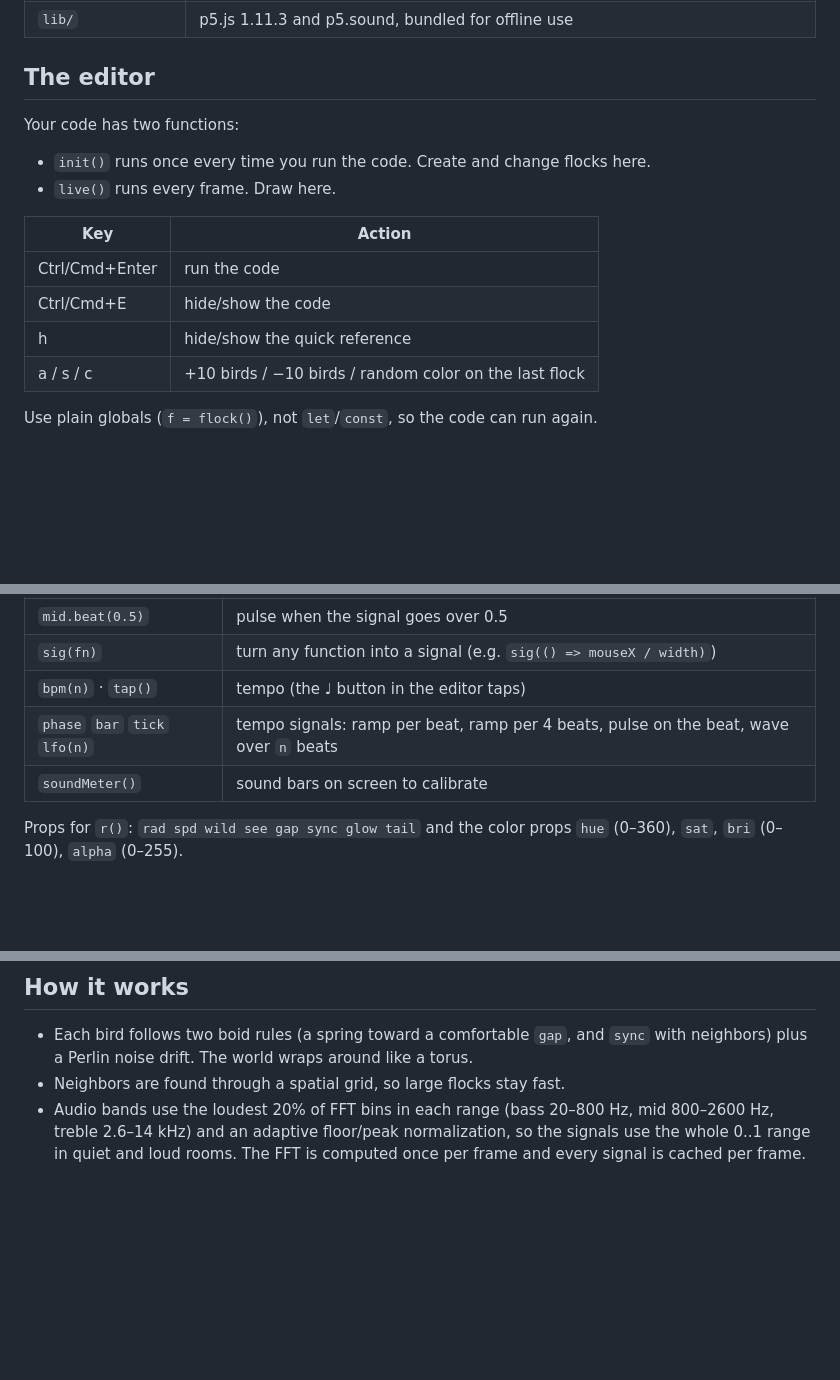
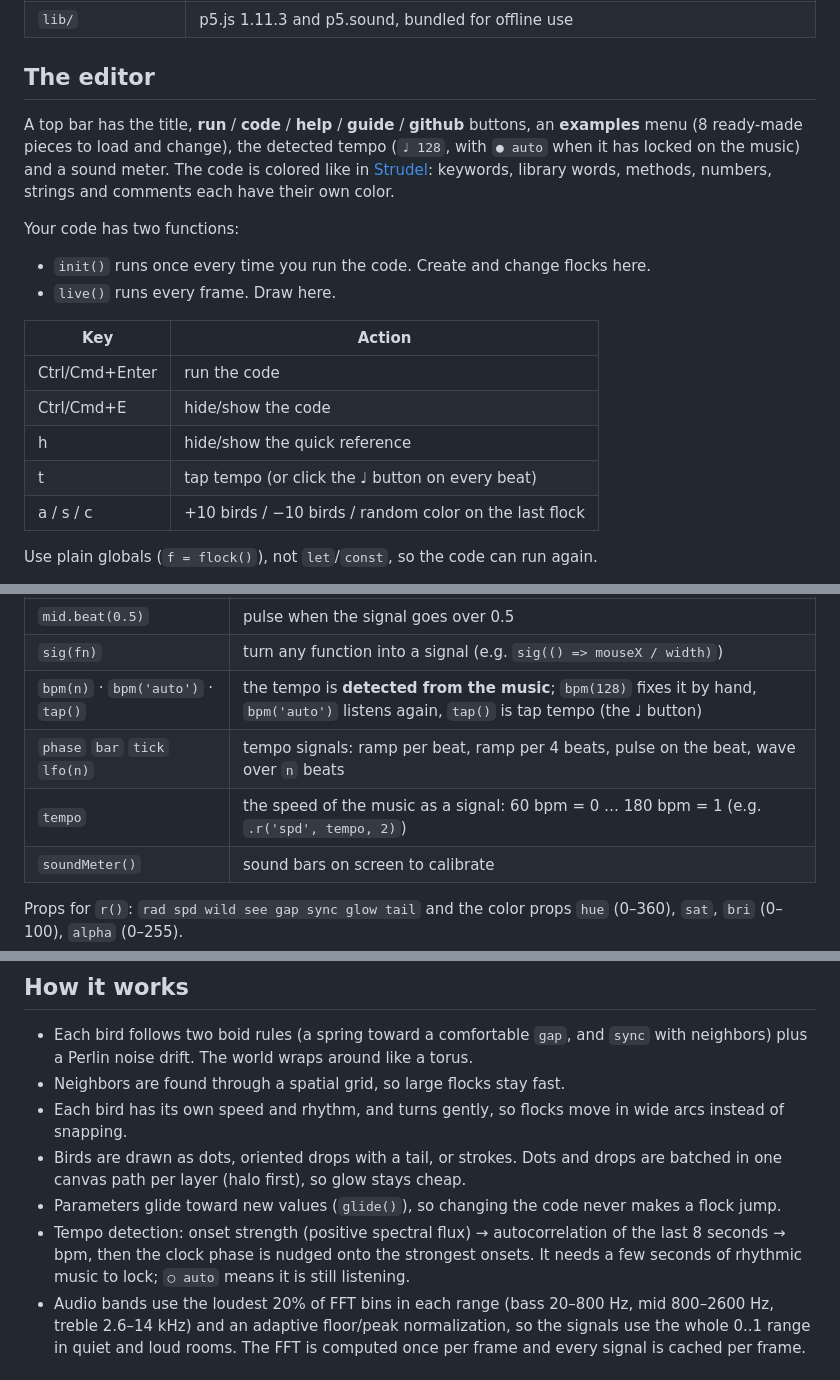
Before and after one commit to danieljulia/flocks, a Markdown page: README.md, 3 parts joined by grey strips. GitHub-like rendering; blank space fills up the shorter version.

Commit message:
README: editor bar and examples, tempo detection, new API rows
Co-Authored-By: Claude Sonnet 5.5 <noreply@anthropic.com>

```diff
--- a/README.md
+++ b/README.md
@@ -50,6 +50,12 @@ file also works in most browsers, but some of them block the microphone on `file
 
 ## The editor
 
+A top bar has the title, **run** / **code** / **help** / **guide** / **github** buttons, an
+**examples** menu (8 ready-made pieces to load and change), the detected tempo
+(`♩ 128`, with `● auto` when it has locked on the music) and a sound meter. The code is
+colored like in [Strudel](https://strudel.cc/): keywords, library words, methods, numbers,
+strings and comments each have their own color.
+
 Your code has two functions:
 
 - `init()` runs once every time you run the code. Create and change flocks here.
@@ -60,6 +66,7 @@ Your code has two functions:
 | Ctrl/Cmd+Enter | run the code |
 | Ctrl/Cmd+E | hide/show the code |
 | h | hide/show the quick reference |
+| t | tap tempo (or click the ♩ button on every beat) |
 | a / s / c | +10 birds / −10 birds / random color on the last flock |
 
 Use plain globals (`f = flock()`), not `let`/`const`, so the code can run again.
@@ -106,8 +113,9 @@ every bass hit).
 | `bass.smooth(0.9)` | smoothed signal |
 | `mid.beat(0.5)` | pulse when the signal goes over 0.5 |
 | `sig(fn)` | turn any function into a signal (e.g. `sig(() => mouseX / width)`) |
-| `bpm(n)` · `tap()` | tempo (the ♩ button in the editor taps) |
+| `bpm(n)` · `bpm('auto')` · `tap()` | the tempo is **detected from the music**; `bpm(128)` fixes it by hand, `bpm('auto')` listens again, `tap()` is tap tempo (the ♩ button) |
 | `phase` `bar` `tick` `lfo(n)` | tempo signals: ramp per beat, ramp per 4 beats, pulse on the beat, wave over `n` beats |
+| `tempo` | the speed of the music as a signal: 60 bpm = 0 … 180 bpm = 1 (e.g. `.r('spd', tempo, 2)`) |
 | `soundMeter()` | sound bars on screen to calibrate |
 
 Props for `r()`: `rad spd wild see gap sync glow tail` and the color props `hue` (0–360),
@@ -125,6 +133,14 @@ Props for `r()`: `rad spd wild see gap sync glow tail` and the color props `hue`
 - Each bird follows two boid rules (a spring toward a comfortable `gap`, and `sync` with neighbors) plus a Perlin
   noise drift. The world wraps around like a torus.
 - Neighbors are found through a spatial grid, so large flocks stay fast.
+- Each bird has its own speed and rhythm, and turns gently, so flocks move in wide arcs
+  instead of snapping.
+- Birds are drawn as dots, oriented drops with a tail, or strokes. Dots and drops are batched
+  in one canvas path per layer (halo first), so glow stays cheap.
+- Parameters glide toward new values (`glide()`), so changing the code never makes a flock jump.
+- Tempo detection: onset strength (positive spectral flux) → autocorrelation of the last
+  8 seconds → bpm, then the clock phase is nudged onto the strongest onsets. It needs a few
+  seconds of rhythmic music to lock; `○ auto` means it is still listening.
 - Audio bands use the loudest 20% of FFT bins in each range (bass 20–800 Hz, mid
   800–2600 Hz, treble 2.6–14 kHz) and an adaptive floor/peak normalization, so the
   signals use the whole 0..1 range in quiet and loud rooms. The FFT is computed once
```
Also changed, not shown: other parts of README.md (+2 -2 lines).
